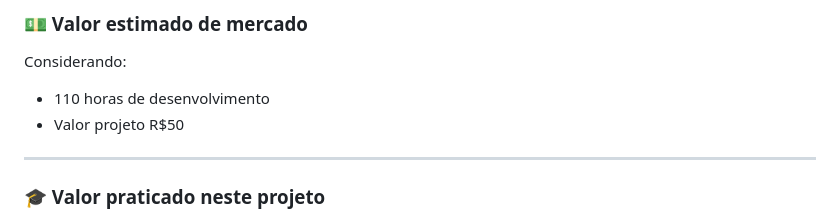
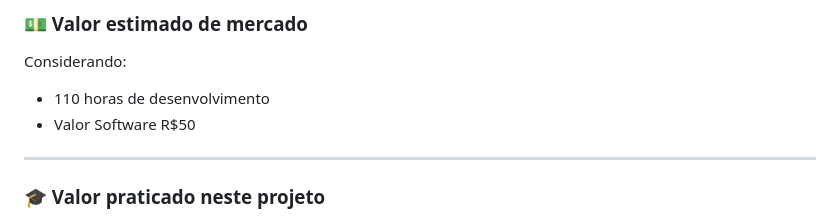
Before and after one commit to NEXA-project-br/NEXA, a Markdown page: Orcamento.md, the part around the change. GitHub-like rendering.

```diff
--- a/Orcamento.md
+++ b/Orcamento.md
@@ -166,7 +166,7 @@ Permite:
 Considerando:
 
 - 110 horas de desenvolvimento
-- Valor projeto R$50
+- Valor Software R$50
 
 ---
 
```
